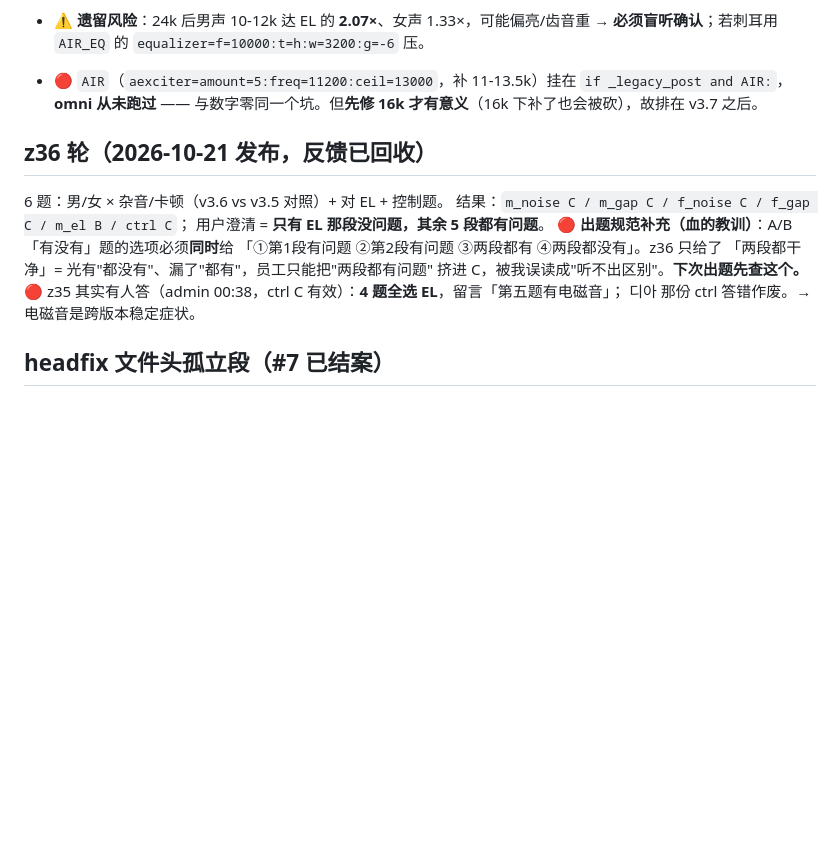
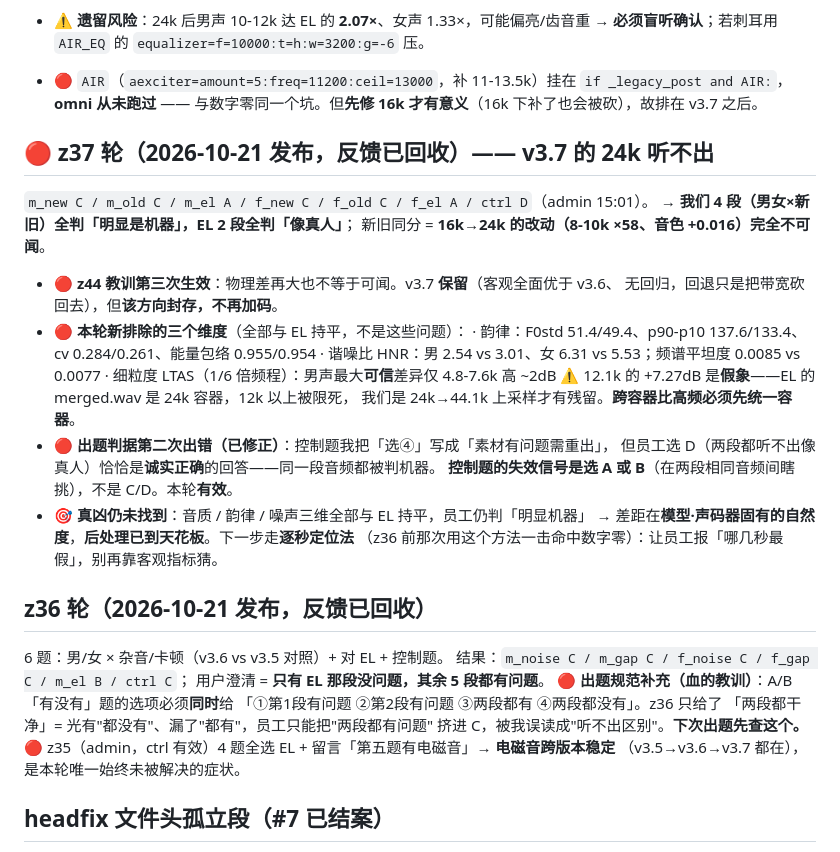
Before and after one commit to private1215/tts-kr, a Markdown page: .workbuddy/memory/MEMORY.md, the part around the change. Rendered like a GitHub page; blank space fills up the shorter version.

```diff
--- a/.workbuddy/memory/MEMORY.md
+++ b/.workbuddy/memory/MEMORY.md
@@ -37,6 +37,25 @@
 - ⚠️ **遗留风险**：24k 后男声 10-12k 达 EL 的 **2.07×**、女声 1.33×，可能偏亮/齿音重 → **必须盲听确认**；若刺耳用 `AIR_EQ` 的 `equalizer=f=10000:t=h:w=3200:g=-6` 压。
 - 🔴 `AIR`（`aexciter=amount=5:freq=11200:ceil=13000`，补 11-13.5k）挂在 `if _legacy_post and AIR:`，**omni 从未跑过** —— 与数字零同一个坑。但**先修 16k 才有意义**（16k 下补了也会被砍），故排在 v3.7 之后。
 
+## 🔴 z37 轮（2026-10-21 发布，反馈已回收）—— v3.7 的 24k **听不出**
+`m_new C / m_old C / m_el A / f_new C / f_old C / f_el A / ctrl D`（admin 15:01）。
+→ **我们 4 段（男女×新旧）全判「明显是机器」，EL 2 段全判「像真人」**；
+  新旧同分 = **16k→24k 的改动（8-10k ×58、音色 +0.016）完全不可闻**。
+- 🔴 **z44 教训第三次生效**：物理差再大也不等于可闻。v3.7 **保留**（客观全面优于 v3.6、
+  无回归，回退只是把带宽砍回去），但**该方向封存，不再加码**。
+- 🔴 **本轮新排除的三个维度**（全部与 EL 持平，不是这些问题）：
+  · 韵律：F0std 51.4/49.4、p90-p10 137.6/133.4、cv 0.284/0.261、能量包络 0.955/0.954
+  · 谐噪比 HNR：男 2.54 vs 3.01、女 6.31 vs 5.53；频谱平坦度 0.0085 vs 0.0077
+  · 细粒度 LTAS（1/6 倍频程）：男声最大**可信**差异仅 4.8-7.6k 高 ~2dB
+    ⚠️ 12.1k 的 +7.27dB 是**假象**——EL 的 merged.wav 是 24k 容器，12k 以上被限死，
+    我们是 24k→44.1k 上采样才有残留。**跨容器比高频必须先统一容器**。
+- 🔴 **出题判据第二次出错（已修正）**：控制题我把「选④」写成「素材有问题需重出」，
+  但员工选 D（两段都听不出像真人）恰恰是**诚实正确**的回答——同一段音频都被判机器。
+  **控制题的失效信号是选 A 或 B**（在两段相同音频间瞎挑），不是 C/D。本轮**有效**。
+- 🎯 **真凶仍未找到**：音质 / 韵律 / 噪声三维全部与 EL 持平，员工仍判「明显机器」
+  → 差距在**模型·声码器固有的自然度**，**后处理已到天花板**。下一步走**逐秒定位法**
+  （z36 前那次用这个方法一击命中数字零）：让员工报「哪几秒最假」，别再靠客观指标猜。
+
 ## z36 轮（2026-10-21 发布，反馈已回收）
 6 题：男/女 × 杂音/卡顿（v3.6 vs v3.5 对照）+ 对 EL + 控制题。
 结果：`m_noise C / m_gap C / f_noise C / f_gap C / m_el B / ctrl C`；
@@ -45,8 +64,8 @@
 「①第1段有问题 ②第2段有问题 ③两段都有 ④两段都没有」。z36 只给了
 「两段都干净」= 光有"都没有"、漏了"都有"，员工只能把"两段都有问题"
 挤进 C，被我误读成"听不出区别"。**下次出题先查这个。**
-🔴 z35 其实有人答（admin 00:38，ctrl C 有效）：**4 题全选 EL**，留言「第五题有电磁音」；
-디아 那份 ctrl 答错作废。→ 电磁音是跨版本稳定症状。
+🔴 z35（admin，ctrl 有效）4 题全选 EL + 留言「第五题有电磁音」→ **电磁音跨版本稳定**
+（v3.5→v3.6→v3.7 都在），是本轮唯一始终未被解决的症状。
 
 ## headfix 文件头孤立段（#7 已结案）
 `app/fix_chain.py _headfix_cut`（`TTS_HEADFIX=0`）。A_single 才切：**恰好 1 组 + ≤200ms + 起点<0.30s + 间隙≥250ms + 切点后 400ms 安全闸**。
```
Also changed, not shown: .workbuddy/memory/2026-10-21.md (added, +271 -0 lines).
